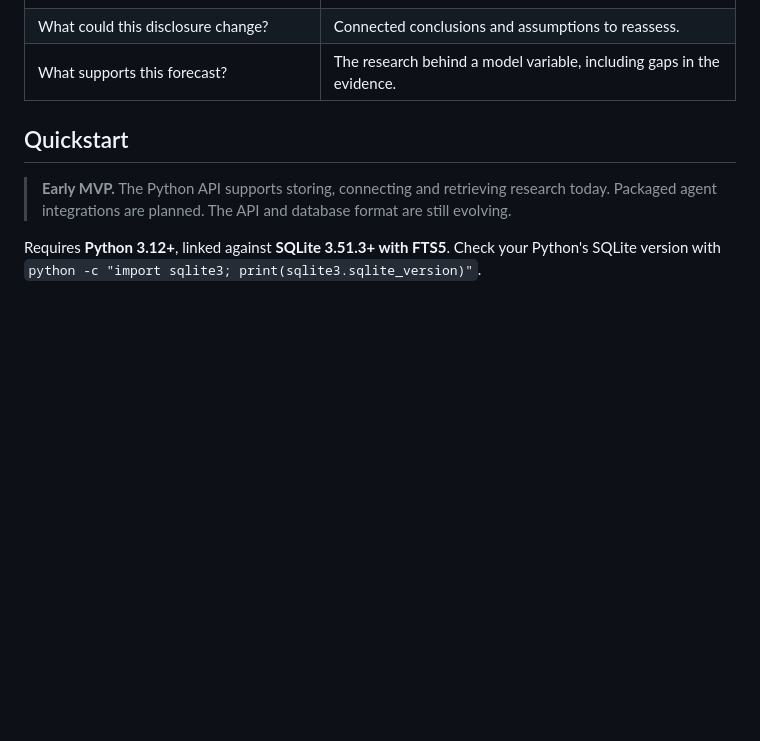
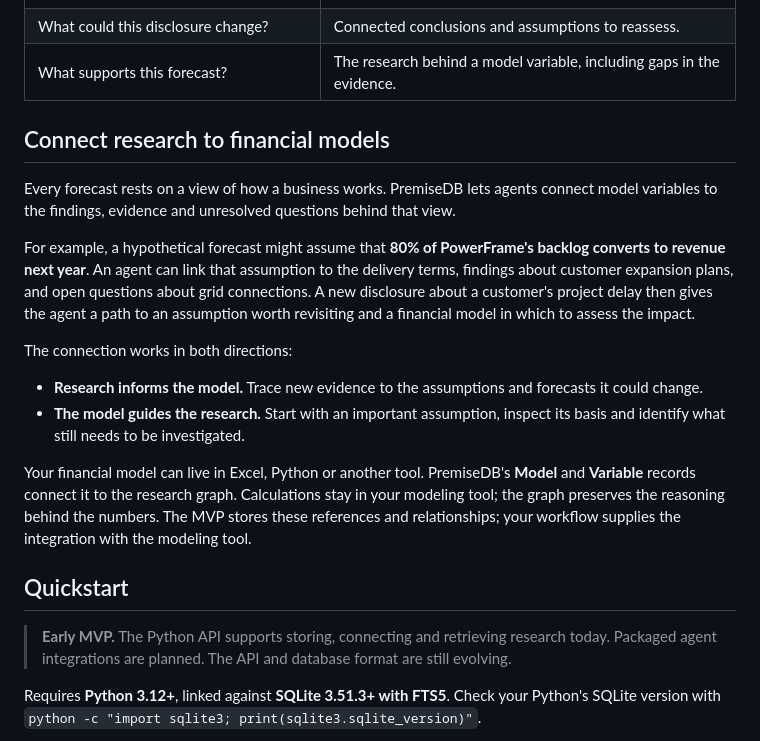
Before and after one commit to zmccormick7/Stated, a Markdown page: README.md, the part around the change. Drawn GitHub-style; blank space fills up the shorter version.

Commit message:
Explain how financial models connect to the research graph

```diff
--- a/README.md
+++ b/README.md
@@ -31,6 +31,19 @@ The same pattern supports company coverage, thesis reviews and financial model a
 | What do we already know about this company? | Earlier findings, their sources and unresolved questions. |
 | What could this disclosure change? | Connected conclusions and assumptions to reassess. |
 | What supports this forecast? | The research behind a model variable, including gaps in the evidence. |
+
+## Connect research to financial models
+
+Every forecast rests on a view of how a business works. PremiseDB lets agents connect model variables to the findings, evidence and unresolved questions behind that view.
+
+For example, a hypothetical forecast might assume that **80% of PowerFrame's backlog converts to revenue next year**. An agent can link that assumption to the delivery terms, findings about customer expansion plans, and open questions about grid connections. A new disclosure about a customer's project delay then gives the agent a path to an assumption worth revisiting and a financial model in which to assess the impact.
+
+The connection works in both directions:
+
+- **Research informs the model.** Trace new evidence to the assumptions and forecasts it could change.
+- **The model guides the research.** Start with an important assumption, inspect its basis and identify what still needs to be investigated.
+
+Your financial model can live in Excel, Python or another tool. PremiseDB's **Model** and **Variable** records connect it to the research graph. Calculations stay in your modeling tool; the graph preserves the reasoning behind the numbers. The MVP stores these references and relationships; your workflow supplies the integration with the modeling tool.
 
 ## Quickstart
 
```
